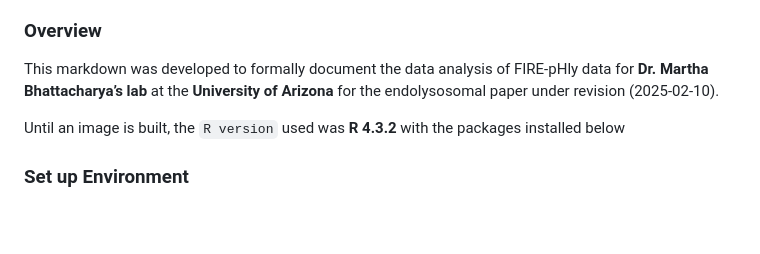
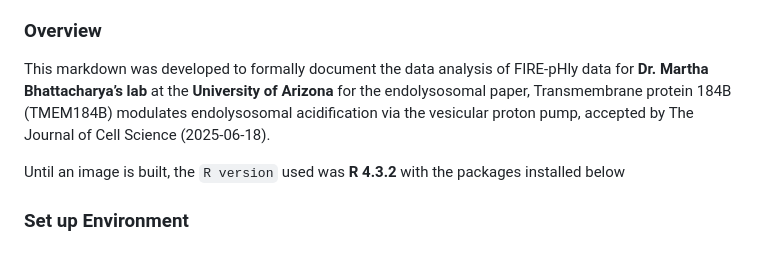
Before and after one commit to eriklarsen4/Endo, a Markdown page: vignettes/FIREpHly.md, the part around the change. GitHub-like rendering; blank space fills up the shorter version.

```diff
--- a/vignettes/FIREpHly.md
+++ b/vignettes/FIREpHly.md
@@ -7,7 +7,7 @@ Erik Larsen
 
 This markdown was developed to formally document the data analysis of
 FIRE-pHly data for **Dr. Martha Bhattacharya’s lab** at the **University
-of Arizona** for the endolysosomal paper under revision (2025-02-10).
+of Arizona** for the endolysosomal paper, Transmembrane protein 184B (TMEM184B) modulates endolysosomal acidification via the vesicular proton pump, accepted by The Journal of Cell Science (2025-06-18).
 
 Until an image is built, the `R version` used was **R 4.3.2** with the
 packages installed below
```
